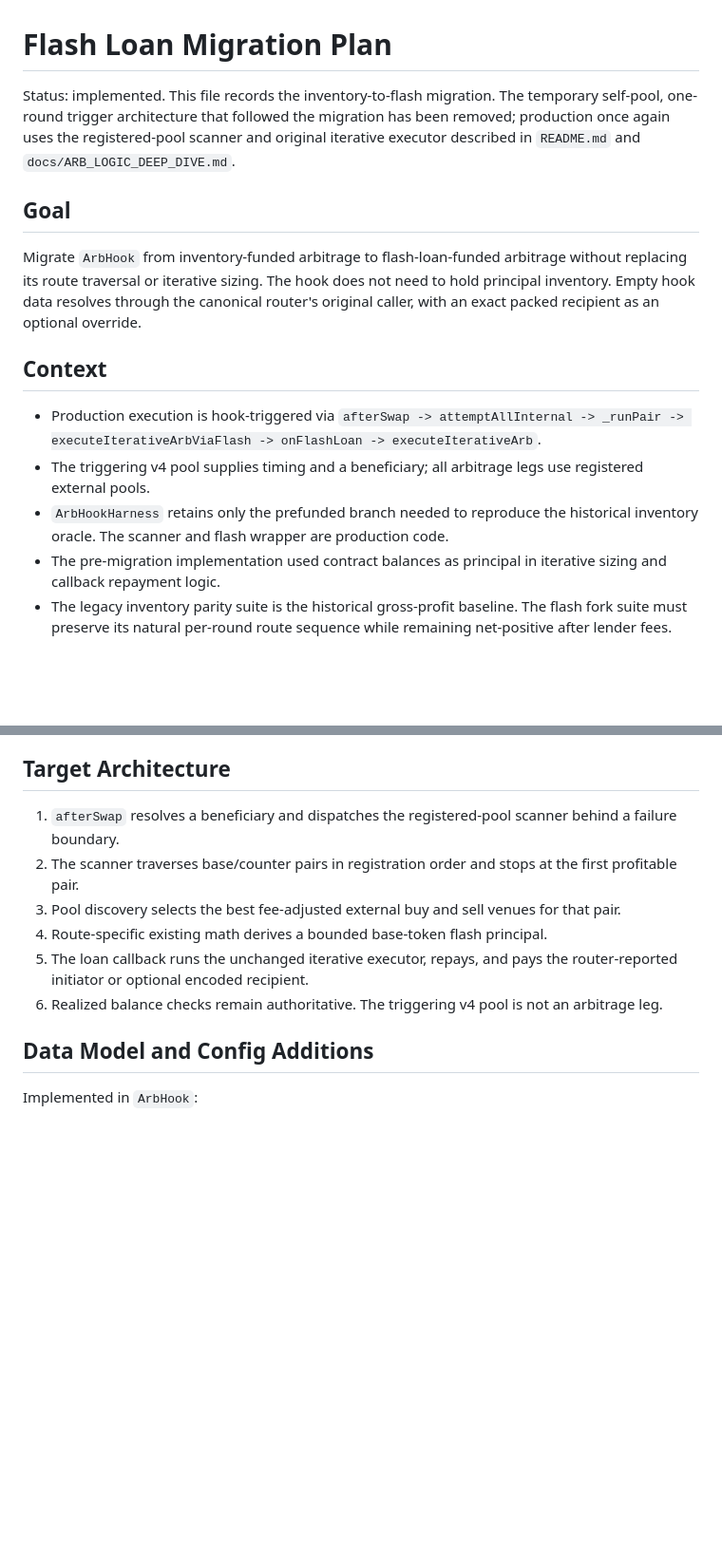
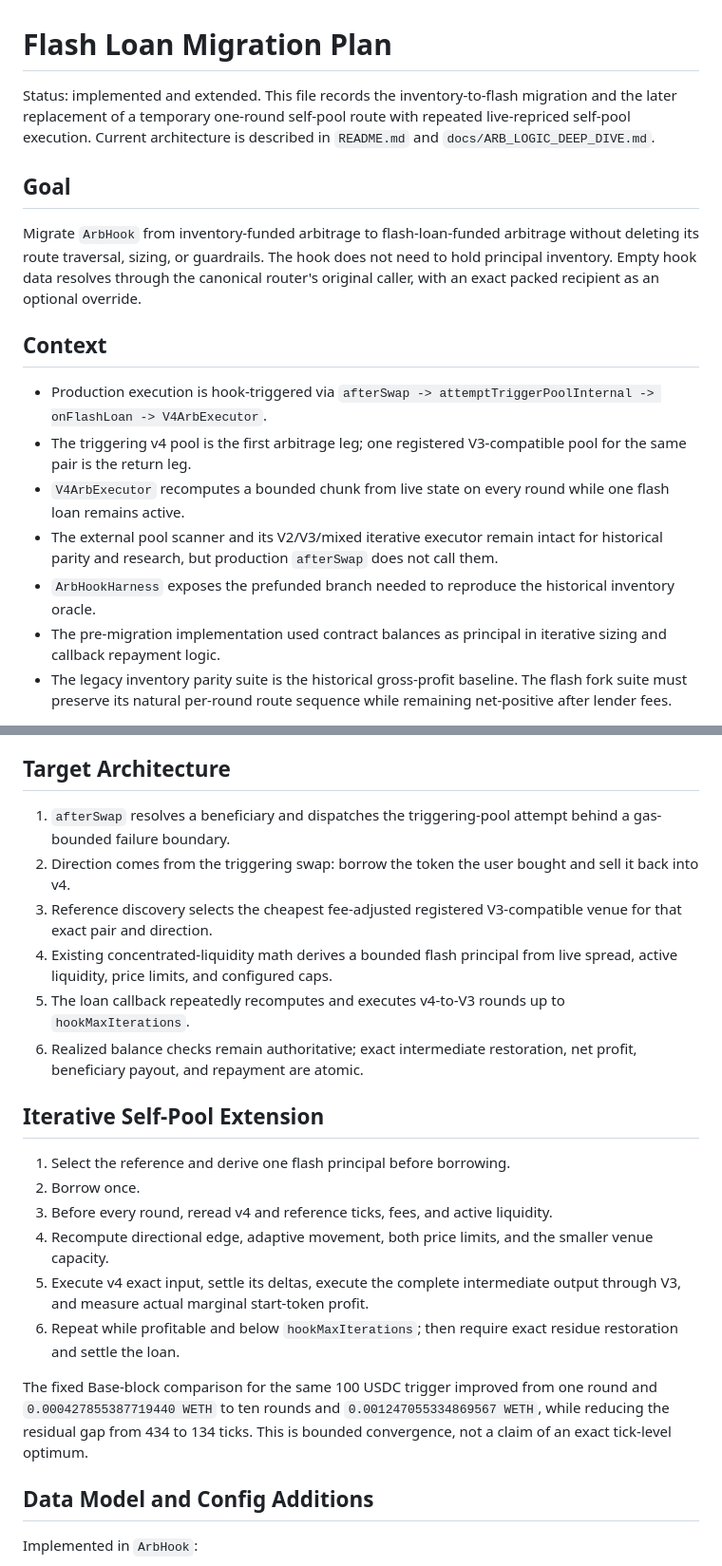
Before and after one commit to sterlingcrispin/arb-hook, a Markdown page: docs/FLASHLOAN_DEVELOPMENT_PLAN.md, 2 parts joined by grey strips. Shown at 95% size. Drawn GitHub-style; blank space fills up the shorter version.

Commit message:
document iterative self-pool execution

```diff
--- a/docs/FLASHLOAN_DEVELOPMENT_PLAN.md
+++ b/docs/FLASHLOAN_DEVELOPMENT_PLAN.md
@@ -1,18 +1,22 @@
 # Flash Loan Migration Plan
 
-Status: implemented. This file records the inventory-to-flash migration. The
-temporary self-pool, one-round trigger architecture that followed the migration
-has been removed; production once again uses the registered-pool scanner and
-original iterative executor described in `README.md` and
-`docs/ARB_LOGIC_DEEP_DIVE.md`.
+Status: implemented and extended. This file records the inventory-to-flash
+migration and the later replacement of a temporary one-round self-pool route
+with repeated live-repriced self-pool execution. Current architecture is
+described in `README.md` and `docs/ARB_LOGIC_DEEP_DIVE.md`.
 
 ## Goal
-Migrate `ArbHook` from inventory-funded arbitrage to flash-loan-funded arbitrage without replacing its route traversal or iterative sizing. The hook does not need to hold principal inventory. Empty hook data resolves through the canonical router's original caller, with an exact packed recipient as an optional override.
+Migrate `ArbHook` from inventory-funded arbitrage to flash-loan-funded arbitrage
+without deleting its route traversal, sizing, or guardrails. The hook does not
+need to hold principal inventory. Empty hook data resolves through the canonical
+router's original caller, with an exact packed recipient as an optional override.
 
 ## Context
-- Production execution is hook-triggered via `afterSwap -> attemptAllInternal -> _runPair -> executeIterativeArbViaFlash -> onFlashLoan -> executeIterativeArb`.
-- The triggering v4 pool supplies timing and a beneficiary; all arbitrage legs use registered external pools.
-- `ArbHookHarness` retains only the prefunded branch needed to reproduce the historical inventory oracle. The scanner and flash wrapper are production code.
+- Production execution is hook-triggered via `afterSwap -> attemptTriggerPoolInternal -> onFlashLoan -> V4ArbExecutor`.
+- The triggering v4 pool is the first arbitrage leg; one registered V3-compatible pool for the same pair is the return leg.
+- `V4ArbExecutor` recomputes a bounded chunk from live state on every round while one flash loan remains active.
+- The external pool scanner and its V2/V3/mixed iterative executor remain intact for historical parity and research, but production `afterSwap` does not call them.
+- `ArbHookHarness` exposes the prefunded branch needed to reproduce the historical inventory oracle.
 - The pre-migration implementation used contract balances as principal in iterative sizing and callback repayment logic.
 - The legacy inventory parity suite is the historical gross-profit baseline. The flash fork suite must preserve its natural per-round route sequence while remaining net-positive after lender fees.
 
@@ -58,12 +63,29 @@ Migrate `ArbHook` from inventory-funded arbitrage to flash-loan-funded arbitrage
    - and explicit sign-off before merge.
 
 ## Target Architecture
-1. `afterSwap` resolves a beneficiary and dispatches the registered-pool scanner behind a failure boundary.
-2. The scanner traverses base/counter pairs in registration order and stops at the first profitable pair.
-3. Pool discovery selects the best fee-adjusted external buy and sell venues for that pair.
-4. Route-specific existing math derives a bounded base-token flash principal.
-5. The loan callback runs the unchanged iterative executor, repays, and pays the router-reported initiator or optional encoded recipient.
-6. Realized balance checks remain authoritative. The triggering v4 pool is not an arbitrage leg.
+1. `afterSwap` resolves a beneficiary and dispatches the triggering-pool attempt behind a gas-bounded failure boundary.
+2. Direction comes from the triggering swap: borrow the token the user bought and sell it back into v4.
+3. Reference discovery selects the cheapest fee-adjusted registered V3-compatible venue for that exact pair and direction.
+4. Existing concentrated-liquidity math derives a bounded flash principal from live spread, active liquidity, price limits, and configured caps.
+5. The loan callback repeatedly recomputes and executes v4-to-V3 rounds up to `hookMaxIterations`.
+6. Realized balance checks remain authoritative; exact intermediate restoration, net profit, beneficiary payout, and repayment are atomic.
+
+## Iterative Self-Pool Extension
+
+1. Select the reference and derive one flash principal before borrowing.
+2. Borrow once.
+3. Before every round, reread v4 and reference ticks, fees, and active liquidity.
+4. Recompute directional edge, adaptive movement, both price limits, and the
+   smaller venue capacity.
+5. Execute v4 exact input, settle its deltas, execute the complete intermediate
+   output through V3, and measure actual marginal start-token profit.
+6. Repeat while profitable and below `hookMaxIterations`; then require exact
+   residue restoration and settle the loan.
+
+The fixed Base-block comparison for the same 100 USDC trigger improved from one
+round and `0.000427855387719440 WETH` to ten rounds and
+`0.001247055334869567 WETH`, while reducing the residual gap from 434 to 134
+ticks. This is bounded convergence, not a claim of an exact tick-level optimum.
 
 ## Data Model and Config Additions
 Implemented in `ArbHook`:
```
Also changed, not shown: other parts of docs/FLASHLOAN_DEVELOPMENT_PLAN.md (+8 -2 lines), docs/ARB_LOGIC_DEEP_DIVE.md (+219 -179 lines).
